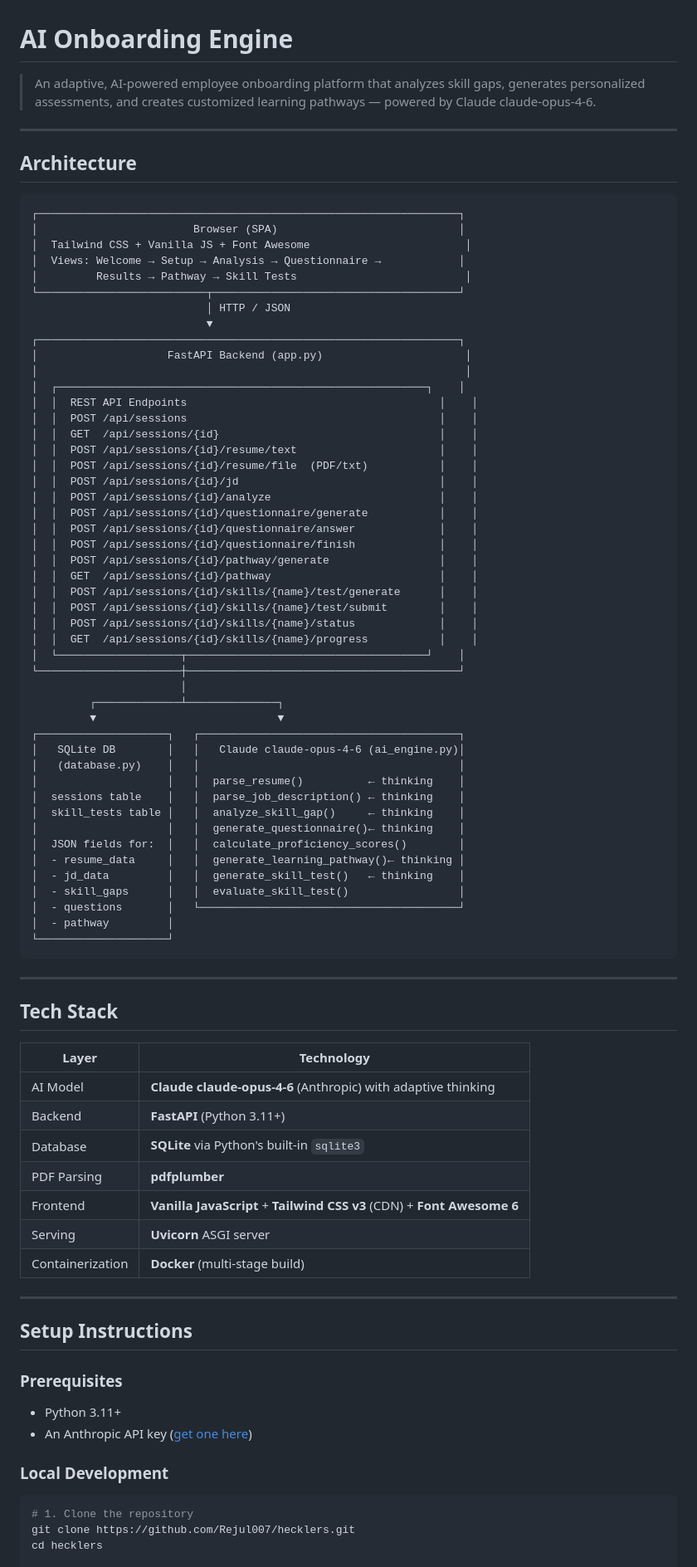
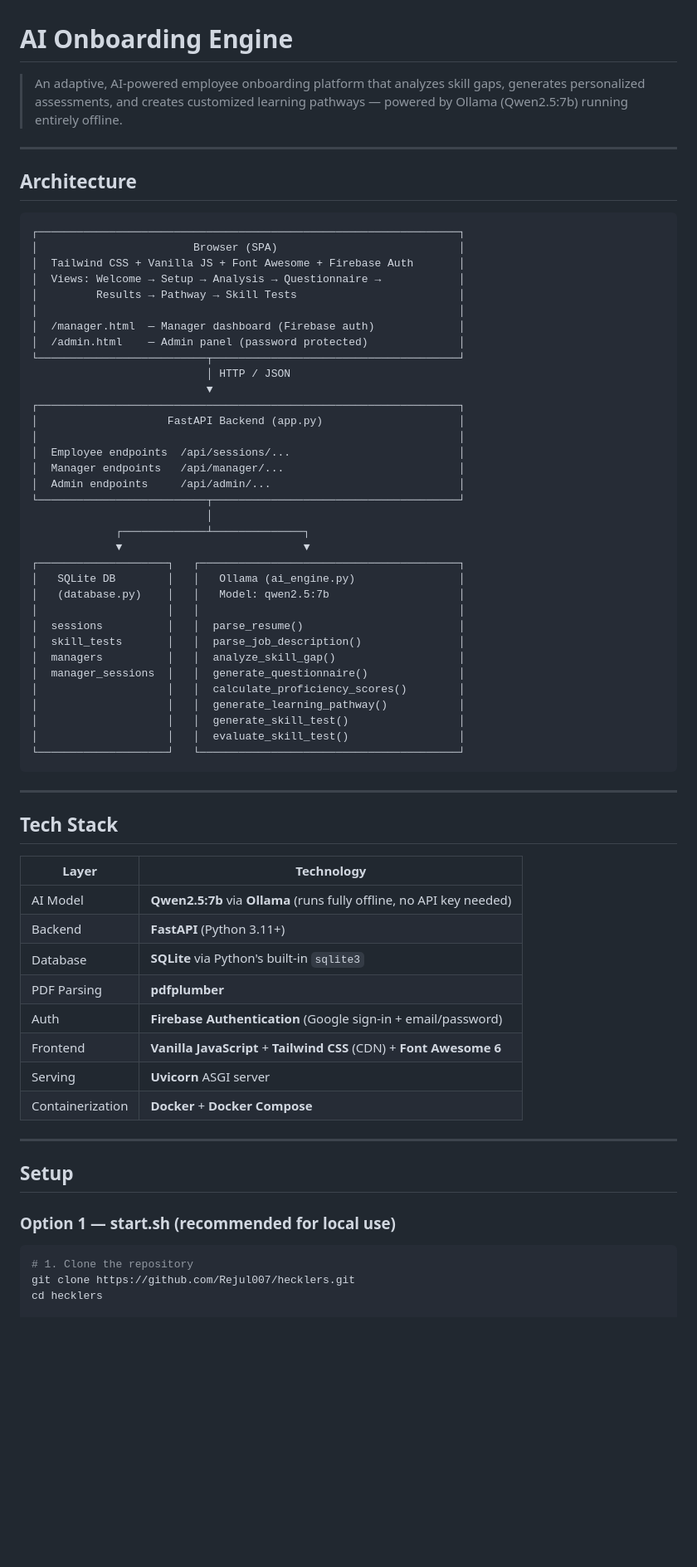
Before and after one commit to Rejul007/hecklers, a Markdown page: README.md, the part around one of its changes. Shown at 83% size. Rendered like a GitHub page; blank space fills up the shorter version.

Commit message:
modernized README.md

````diff
--- a/README.md
+++ b/README.md
@@ -1,6 +1,6 @@
 # AI Onboarding Engine
 
-> An adaptive, AI-powered employee onboarding platform that analyzes skill gaps, generates personalized assessments, and creates customized learning pathways — powered by Claude claude-opus-4-6.
+> An adaptive, AI-powered employee onboarding platform that analyzes skill gaps, generates personalized assessments, and creates customized learning pathways — powered by Ollama (Qwen2.5:7b) running entirely offline.
 
 ---
 
@@ -9,51 +9,38 @@
 ```
 ┌─────────────────────────────────────────────────────────────────┐
 │                        Browser (SPA)                            │
-│  Tailwind CSS + Vanilla JS + Font Awesome                        │
+│  Tailwind CSS + Vanilla JS + Font Awesome + Firebase Auth       │
 │  Views: Welcome → Setup → Analysis → Questionnaire →            │
-│         Results → Pathway → Skill Tests                          │
+│         Results → Pathway → Skill Tests                         │
+│                                                                 │
+│  /manager.html  — Manager dashboard (Firebase auth)             │
+│  /admin.html    — Admin panel (password protected)              │
 └──────────────────────────┬──────────────────────────────────────┘
                            │ HTTP / JSON
                            ▼
 ┌─────────────────────────────────────────────────────────────────┐
-│                    FastAPI Backend (app.py)                      │
-│                                                                  │
-│  ┌─────────────────────────────────────────────────────────┐    │
-│  │  REST API Endpoints                                       │    │
-│  │  POST /api/sessions                                       │    │
-│  │  GET  /api/sessions/{id}                                  │    │
-│  │  POST /api/sessions/{id}/resume/text                      │    │
-│  │  POST /api/sessions/{id}/resume/file  (PDF/txt)           │    │
-│  │  POST /api/sessions/{id}/jd                               │    │
-│  │  POST /api/sessions/{id}/analyze                          │    │
-│  │  POST /api/sessions/{id}/questionnaire/generate           │    │
-│  │  POST /api/sessions/{id}/questionnaire/answer             │    │
-│  │  POST /api/sessions/{id}/questionnaire/finish             │    │
-│  │  POST /api/sessions/{id}/pathway/generate                 │    │
-│  │  GET  /api/sessions/{id}/pathway                          │    │
-│  │  POST /api/sessions/{id}/skills/{name}/test/generate      │    │
-│  │  POST /api/sessions/{id}/skills/{name}/test/submit        │    │
-│  │  POST /api/sessions/{id}/skills/{name}/status             │    │
-│  │  GET  /api/sessions/{id}/skills/{name}/progress           │    │
-│  └───────────────────┬─────────────────────────────────────┘    │
-└──────────────────────┼──────────────────────────────────────────┘
-                       │
-         ┌─────────────┴──────────────┐
-         ▼                            ▼
+│                    FastAPI Backend (app.py)                     │
+│                                                                 │
+│  Employee endpoints  /api/sessions/...                          │
+│  Manager endpoints   /api/manager/...                           │
+│  Admin endpoints     /api/admin/...                             │
+└──────────────────────────┬──────────────────────────────────────┘
+                           │
+             ┌─────────────┴──────────────┐
+             ▼                            ▼
 ┌────────────────────┐   ┌────────────────────────────────────────┐
-│   SQLite DB        │   │   Claude claude-opus-4-6 (ai_engine.py)│
-│   (database.py)    │   │                                        │
-│                    │   │  parse_resume()          ← thinking    │
-│  sessions table    │   │  parse_job_description() ← thinking    │
-│  skill_tests table │   │  analyze_skill_gap()     ← thinking    │
-│                    │   │  generate_questionnaire()← thinking    │
-│  JSON fields for:  │   │  calculate_proficiency_scores()        │
-│  - resume_data     │   │  generate_learning_pathway()← thinking │
-│  - jd_data         │   │  generate_skill_test()   ← thinking    │
-│  - skill_gaps      │   │  evaluate_skill_test()                 │
-│  - questions       │   └────────────────────────────────────────┘
-│  - pathway         │
-└────────────────────┘
+│   SQLite DB        │   │   Ollama (ai_engine.py)                │
+│   (database.py)    │   │   Model: qwen2.5:7b                    │
+│                    │   │                                        │
+│  sessions          │   │  parse_resume()                        │
+│  skill_tests       │   │  parse_job_description()               │
+│  managers          │   │  analyze_skill_gap()                   │
+│  manager_sessions  │   │  generate_questionnaire()              │
+│                    │   │  calculate_proficiency_scores()        │
+│                    │   │  generate_learning_pathway()           │
+│                    │   │  generate_skill_test()                 │
+│                    │   │  evaluate_skill_test()                 │
+└────────────────────┘   └────────────────────────────────────────┘
 ```
 
 ---
@@ -62,24 +49,20 @@
 
 | Layer | Technology |
 |-------|-----------|
-| AI Model | **Claude claude-opus-4-6** (Anthropic) with adaptive thinking |
+| AI Model | **Qwen2.5:7b** via **Ollama** (runs fully offline, no API key needed) |
 | Backend | **FastAPI** (Python 3.11+) |
 | Database | **SQLite** via Python's built-in `sqlite3` |
 | PDF Parsing | **pdfplumber** |
-| Frontend | **Vanilla JavaScript** + **Tailwind CSS v3** (CDN) + **Font Awesome 6** |
+| Auth | **Firebase Authentication** (Google sign-in + email/password) |
+| Frontend | **Vanilla JavaScript** + **Tailwind CSS** (CDN) + **Font Awesome 6** |
 | Serving | **Uvicorn** ASGI server |
-| Containerization | **Docker** (multi-stage build) |
+| Containerization | **Docker** + **Docker Compose** |
 
 ---
 
-## Setup Instructions
+## Setup
 
-### Prerequisites
-
-- Python 3.11+
-- An Anthropic API key ([get one here](https://console.anthropic.com/))
-
-### Local Development
+### Option 1 — start.sh (recommended for local use)
 
 ```bash
 # 1. Clone the repository
````
Also changed, not shown: other parts of README.md (+107 -132 lines).
